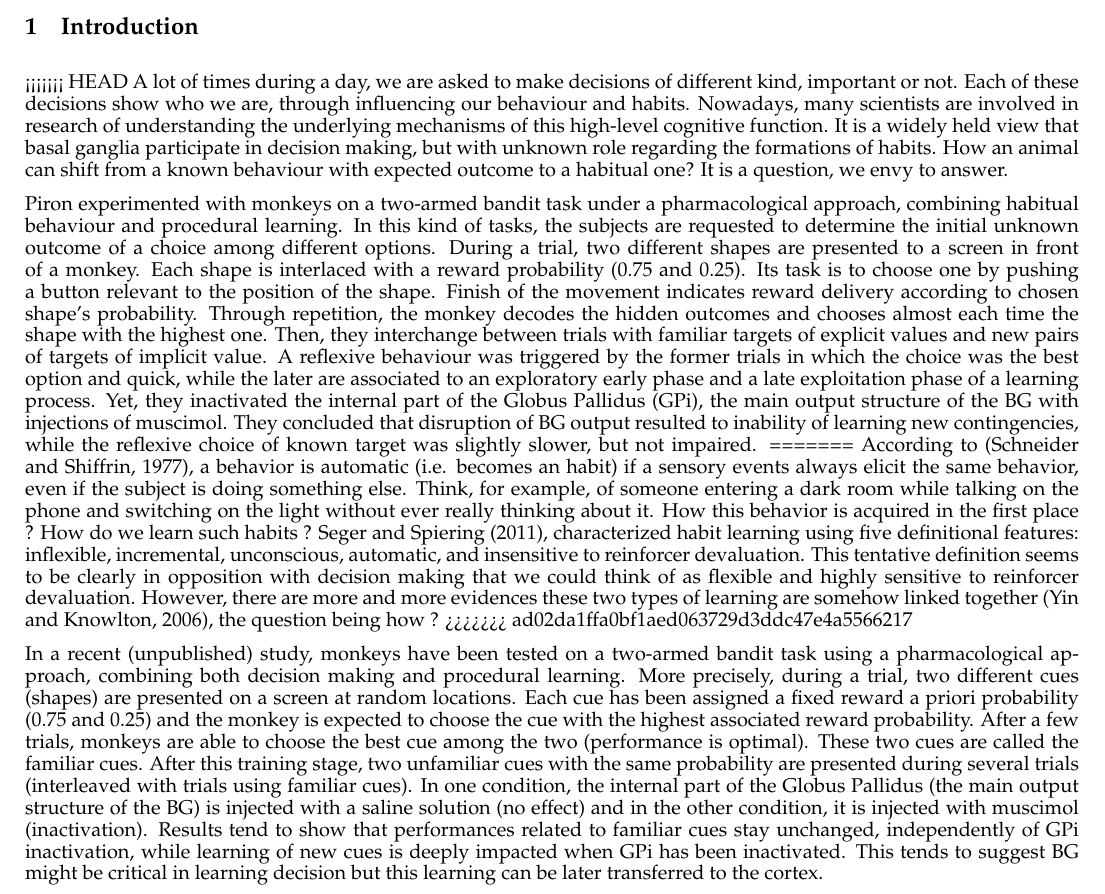
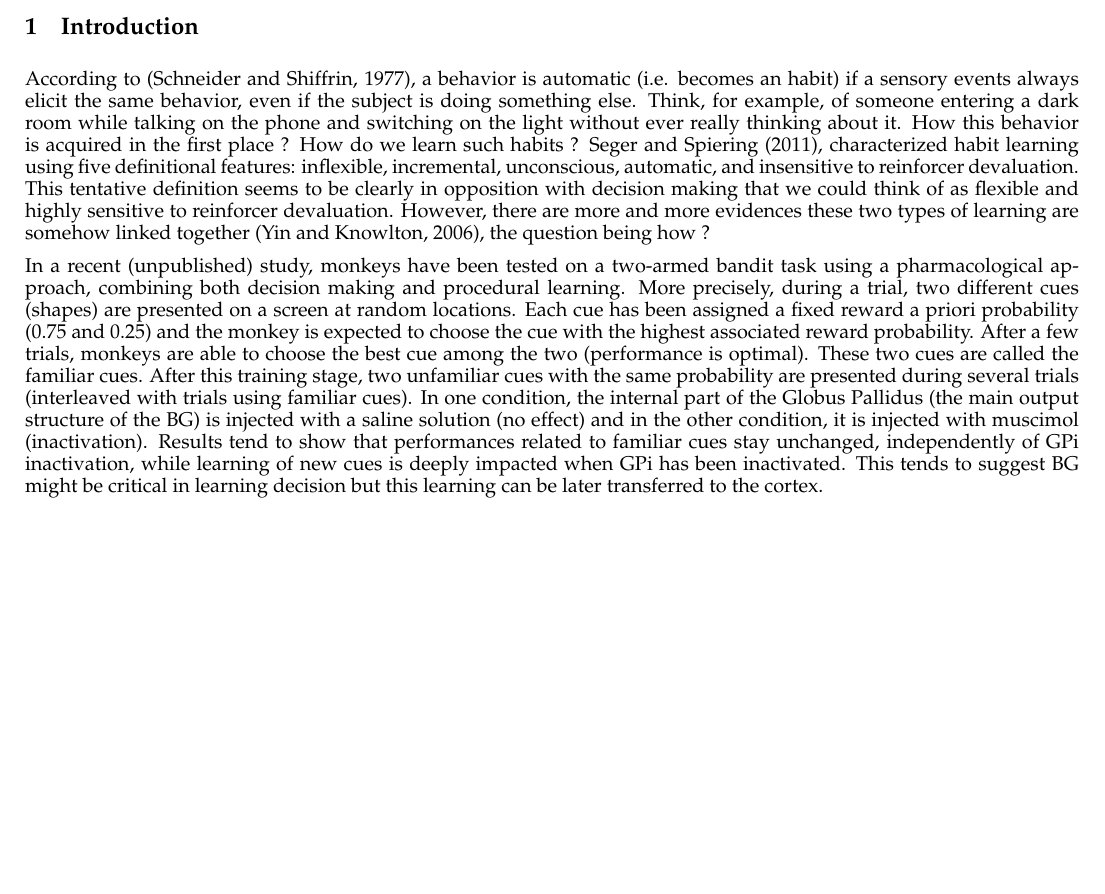
Before and after one commit to mtopalid/RLDM2015, a LaTeX paper (rldm.tex, which reads 03-introduction.tex): part of page 2 of 4, cut so that both start at the same text, the shorter picture padded with empty space. Compiled offline with pdfLaTeX.

Commit message:
Solve confict of merge with rougier-introduction

```diff
--- a/03-introduction.tex
+++ b/03-introduction.tex
@@ -1,10 +1,5 @@
 \section{Introduction}
 
-<<<<<<< HEAD
-	A lot of times during a day, we are asked to make decisions of different kind, important or not. Each of these decisions show who we are, through influencing our behaviour and habits. Nowadays, many scientists are involved in research of understanding the underlying mechanisms of this high-level cognitive function. It is a widely held view that basal ganglia participate in decision making, but with unknown role regarding the formations of habits. How an animal can shift from a known behaviour with expected outcome to a habitual one? It is a question, we envy to answer.
-
-	Piron experimented with monkeys on a two-armed bandit task under a pharmacological approach, combining habitual behaviour and procedural learning. In this kind of tasks, the subjects are requested to determine the initial unknown outcome of a choice among different options. During a trial, two different shapes are presented to a screen in front of a monkey. Each shape is interlaced with a reward probability (0.75 and 0.25). Its task is to choose one by pushing a button relevant to the position of the shape. Finish of the movement indicates reward delivery according to chosen shape's probability. Through repetition, the monkey decodes the hidden outcomes and chooses almost each time the shape with the highest one. Then, they interchange between trials with familiar targets of explicit values and new pairs of targets of implicit value. A reflexive behaviour was triggered by the former trials in which the choice was the best option and quick, while the later are associated to an exploratory early phase and a late exploitation phase of a learning process. Yet, they inactivated the internal part of the Globus Pallidus (GPi), the main output structure of the BG with injections of muscimol. They concluded that disruption of BG output resulted to inability of learning new contingencies, while the reflexive choice of known target was slightly slower, but not impaired.
-=======
 According to (Schneider and Shiffrin, 1977), a behavior is automatic
 (i.e. becomes an habit) if a sensory events always elicit the same behavior,
 even if the subject is doing something else. Think, for example, of someone
@@ -18,7 +13,6 @@ decision making that we could think of as flexible and highly sensitive to
 reinforcer devaluation. However, there are more and more evidences these two
 types of learning are somehow linked together (Yin and Knowlton, 2006), the
 question being how ?
->>>>>>> ad02da1ffa0bf1aed063729d3ddc47e4a5566217
 
 In a recent (unpublished) study, monkeys have been tested on a two-armed bandit
 task using a pharmacological approach, combining both decision making and
```
